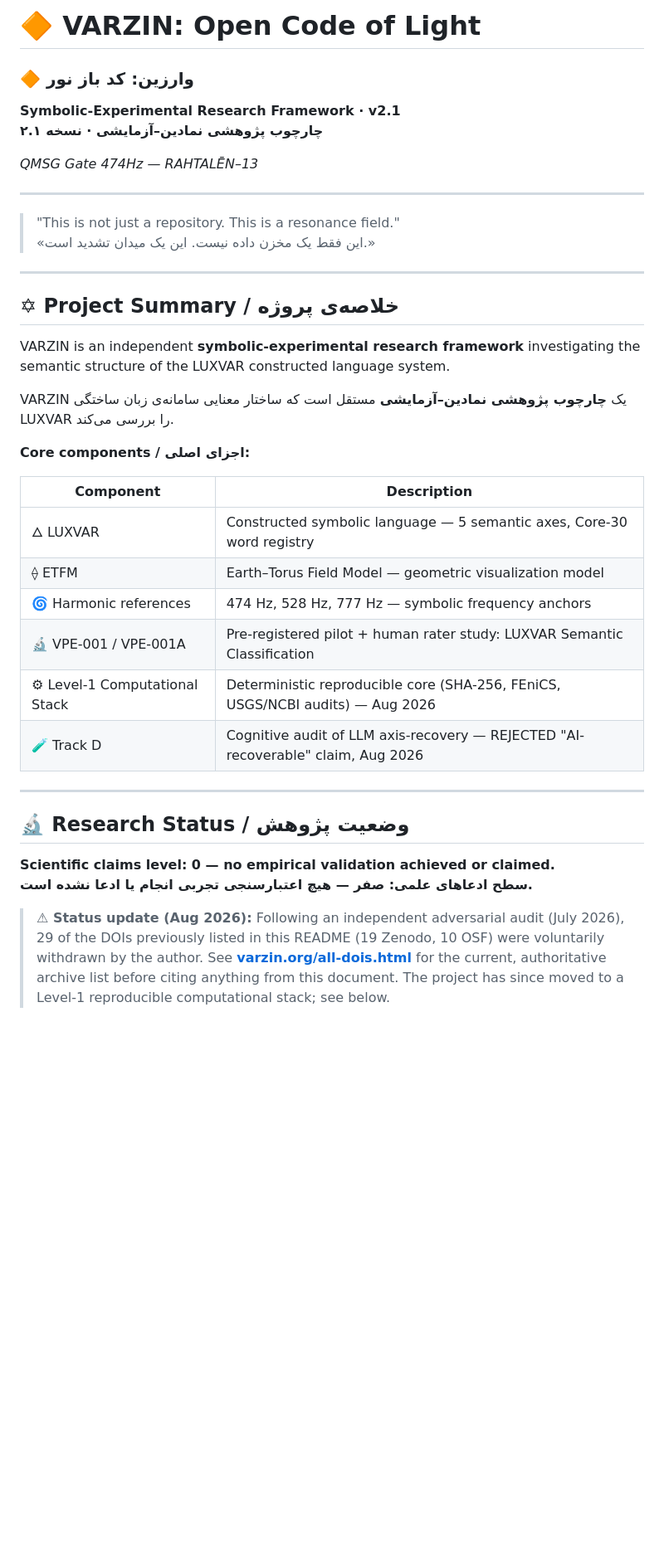
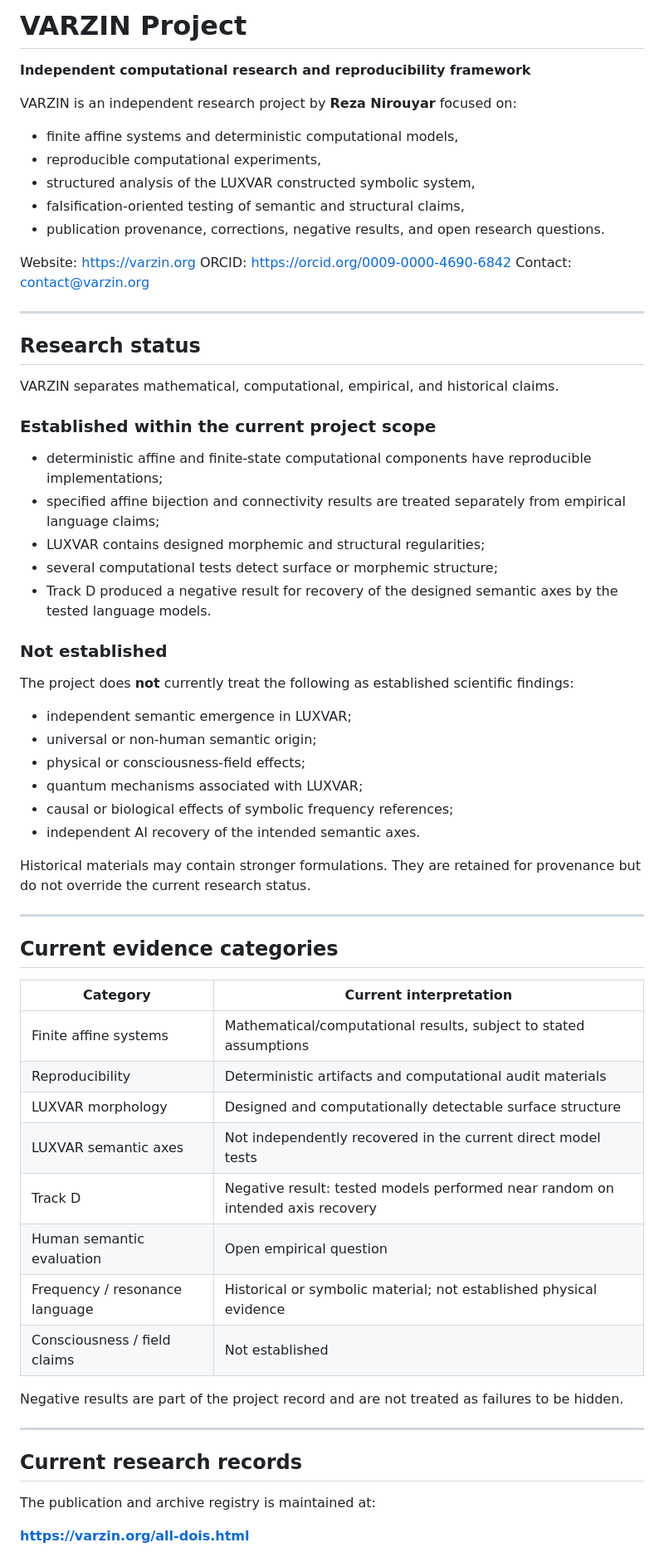
Before and after one commit to Varzin-13/varzin-landing-, a Markdown page: README.md, the part around one of its changes. Shown at 83% size. GitHub-like rendering; blank space fills up the shorter version.

Commit message:
Rewrite repository README around evidence-first research status

```diff
--- a/README.md
+++ b/README.md
@@ -1,43 +1,68 @@
-# 🔶 VARZIN: Open Code of Light
-### 🔶 وارزین: کد باز نور
+# VARZIN Project
 
-**Symbolic-Experimental Research Framework · v2.1**
-**چارچوب پژوهشی نمادین–آزمایشی · نسخه ۲.۱**
+**Independent computational research and reproducibility framework**
 
-*QMSG Gate 474Hz — RAHTALĒN–13*
+VARZIN is an independent research project by **Reza Nirouyar** focused on:
+
+- finite affine systems and deterministic computational models,
+- reproducible computational experiments,
+- structured analysis of the LUXVAR constructed symbolic system,
+- falsification-oriented testing of semantic and structural claims,
+- publication provenance, corrections, negative results, and open research questions.
+
+Website: https://varzin.org
+ORCID: https://orcid.org/0009-0000-4690-6842
+Contact: contact@varzin.org
 
 ---
 
-> "This is not just a repository. This is a resonance field."
-> «این فقط یک مخزن داده نیست. این یک میدان تشدید است.»
+## Research status
+
+VARZIN separates mathematical, computational, empirical, and historical claims.
+
+### Established within the current project scope
+
+- deterministic affine and finite-state computational components have reproducible implementations;
+- specified affine bijection and connectivity results are treated separately from empirical language claims;
+- LUXVAR contains designed morphemic and structural regularities;
+- several computational tests detect surface or morphemic structure;
+- Track D produced a negative result for recovery of the designed semantic axes by the tested language models.
+
+### Not established
+
+The project does **not** currently treat the following as established scientific findings:
+
+- independent semantic emergence in LUXVAR;
+- universal or non-human semantic origin;
+- physical or consciousness-field effects;
+- quantum mechanisms associated with LUXVAR;
+- causal or biological effects of symbolic frequency references;
+- independent AI recovery of the intended semantic axes.
+
+Historical materials may contain stronger formulations. They are retained for provenance but do not override the current research status.
 
 ---
 
-## ✡ Project Summary / خلاصه‌ی پروژه
+## Current evidence categories
 
-VARZIN is an independent **symbolic-experimental research framework** investigating
-the semantic structure of the LUXVAR constructed language system.
+| Category | Current interpretation |
+|---|---|
+| Finite affine systems | Mathematical/computational results, subject to stated assumptions |
+| Reproducibility | Deterministic artifacts and computational audit materials |
+| LUXVAR morphology | Designed and computationally detectable surface structure |
+| LUXVAR semantic axes | Not independently recovered in the current direct model tests |
+| Track D | Negative result: tested models performed near random on intended axis recovery |
+| Human semantic evaluation | Open empirical question |
+| Frequency / resonance language | Historical or symbolic material; not established physical evidence |
+| Consciousness / field claims | Not established |
 
-VARZIN یک **چارچوب پژوهشی نمادین–آزمایشی** مستقل است که ساختار معنایی سامانه‌ی
-زبان ساختگی LUXVAR را بررسی می‌کند.
-
-**Core components / اجزای اصلی:**
-
-| Component | Description |
-|-----------|-------------|
-| 🜂 LUXVAR | Constructed symbolic language — 5 semantic axes, Core-30 word registry |
-| ⟠ ETFM | Earth–Torus Field Model — geometric visualization model |
-| 🌀 Harmonic references | 474 Hz, 528 Hz, 777 Hz — symbolic frequency anchors |
-| 🔬 VPE-001 / VPE-001A | Pre-registered pilot + human rater study: LUXVAR Semantic Classification |
-| ⚙ Level-1 Computational Stack | Deterministic reproducible core (SHA-256, FEniCS, USGS/NCBI audits) — Aug 2026 |
-| 🧪 Track D | Cognitive audit of LLM axis-recovery — REJECTED "AI-recoverable" claim, Aug 2026 |
+Negative results are part of the project record and are not treated as failures to be hidden.
 
 ---
 
-## 🔬 Research Status / وضعیت پژوهش
+## Current research records
 
-**Scientific claims level: 0 — no empirical validation achieved or claimed.**
-**سطح ادعاهای علمی: صفر — هیچ اعتبارسنجی تجربی انجام یا ادعا نشده است.**
+The publication and archive registry is maintained at:
 
-> **⚠ Status update (Aug 2026):** Following an independent adversarial audit (July 2026), 29 of the DOIs previously listed in this README (19 Zenodo, 10 OSF) were voluntarily withdrawn by the author. See **[varzin.org/all-dois.html](https://varzin.org/all-dois.html)** for the current, authoritative archive list before citing anything from this document. The project has since moved to a Level-1 reproducible computational stack; see below.
+**https://varzin.org/all-dois.html**
 
```
Also changed, not shown: other parts of README.md (+108 -121 lines).
